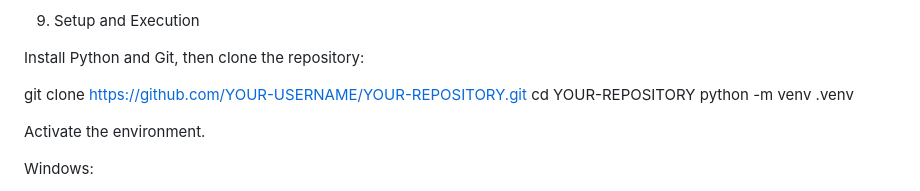
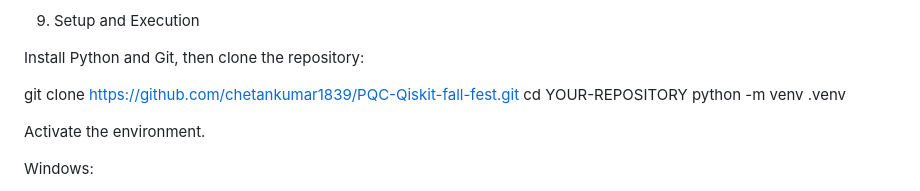
Before and after one commit to chetankumar1839/PQC-Qiskit-fall-fest, a Markdown page: README.md, the part around the change. GitHub-like rendering.

```diff
--- a/README.md
+++ b/README.md
@@ -162,7 +162,7 @@ Update this structure to match the files actually uploaded to your repository.
 
 Install Python and Git, then clone the repository:
 
-git clone https://github.com/YOUR-USERNAME/YOUR-REPOSITORY.git
+git clone https://github.com/chetankumar1839/PQC-Qiskit-fall-fest.git
 cd YOUR-REPOSITORY
 python -m venv .venv
 
```
